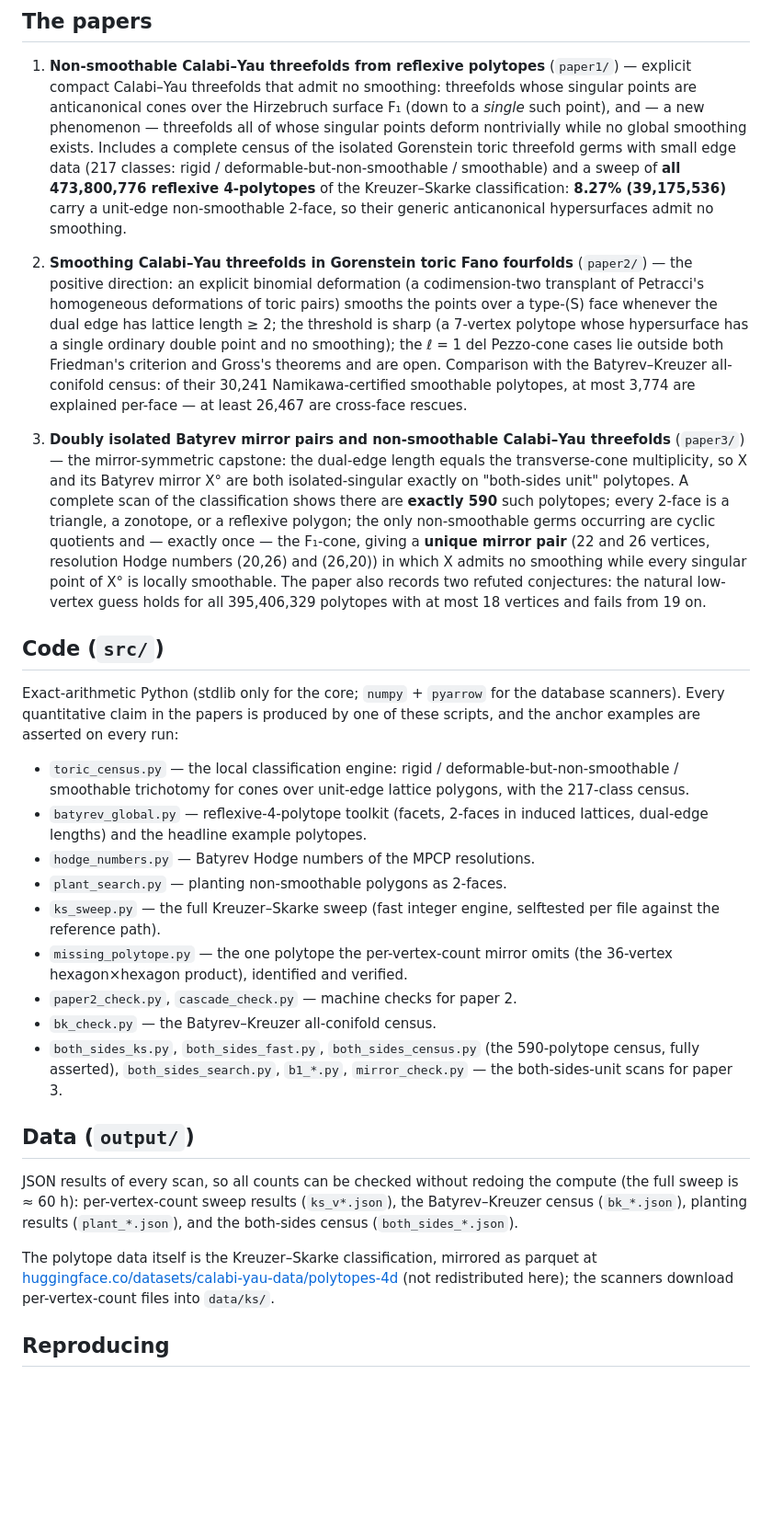
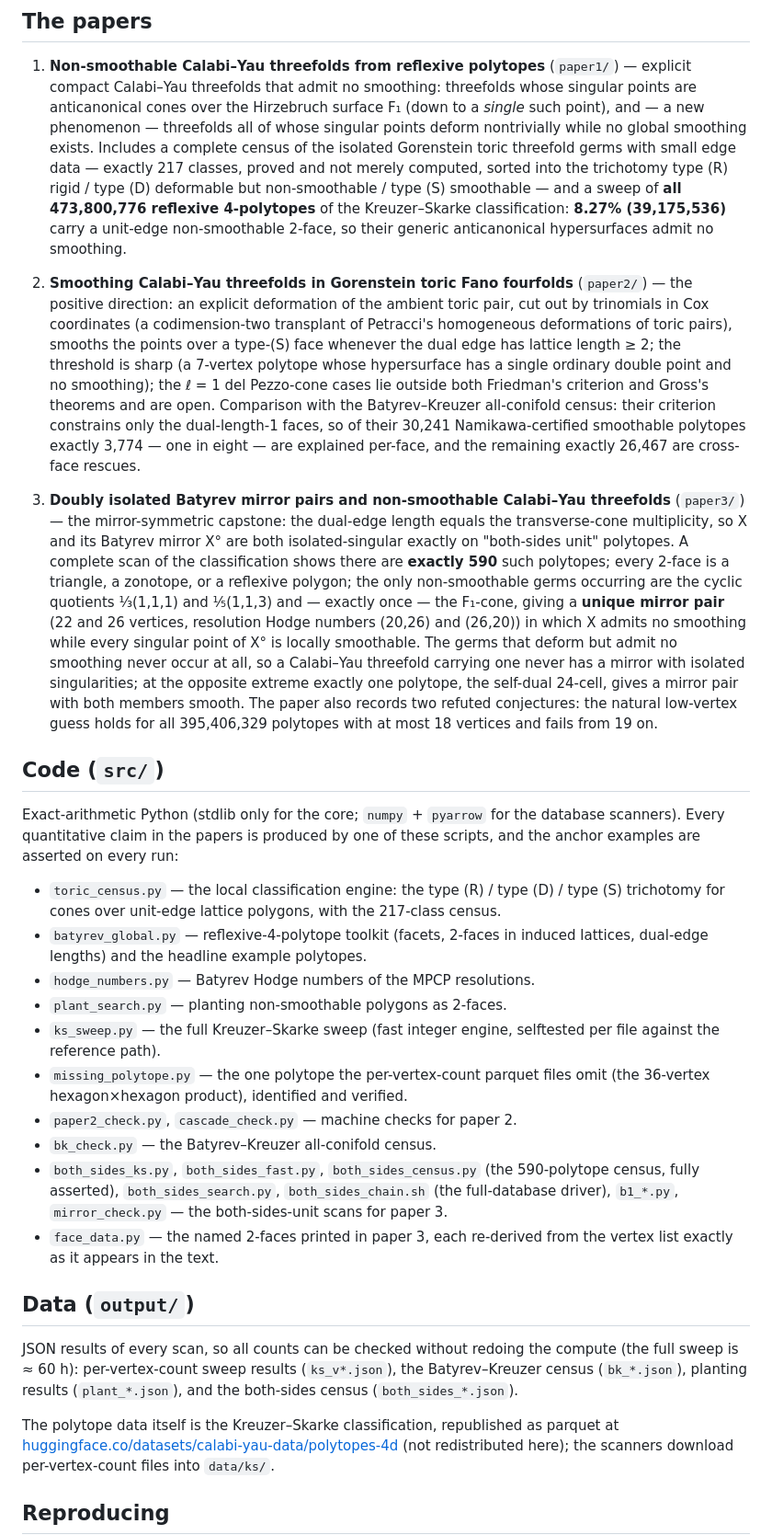
Before and after one commit to bwuebben/calabi-yau-smoothability, a Markdown page: README.md, the part around the change. Shown at 92% size. Rendered like a GitHub page; blank space fills up the shorter version.

Commit message:
README: paper 2 smooths by a trinomial deformation, not a binomial one; the Batyrev-Kreuzer split is exact (3,774 / 26,467); 217 census classes now proved; paper 3 summary extended

```diff
--- a/README.md
+++ b/README.md
@@ -15,23 +15,27 @@ smoothability means for their Batyrev mirrors.
    the Hirzebruch surface F₁ (down to a *single* such point), and — a new
    phenomenon — threefolds all of whose singular points deform nontrivially
    while no global smoothing exists. Includes a complete census of the
-   isolated Gorenstein toric threefold germs with small edge data (217
-   classes: rigid / deformable-but-non-smoothable / smoothable) and a sweep
+   isolated Gorenstein toric threefold germs with small edge data —
+   exactly 217 classes, proved and not merely computed, sorted into the
+   trichotomy type (R) rigid / type (D) deformable but non-smoothable /
+   type (S) smoothable — and a sweep
    of **all 473,800,776 reflexive 4-polytopes** of the Kreuzer–Skarke
    classification: **8.27% (39,175,536)** carry a unit-edge non-smoothable
    2-face, so their generic anticanonical hypersurfaces admit no smoothing.
 
 2. **Smoothing Calabi–Yau threefolds in Gorenstein toric Fano fourfolds**
-   (`paper2/`) — the positive direction: an explicit binomial deformation
-   (a codimension-two transplant of Petracci's homogeneous deformations of
-   toric pairs) smooths the points over a type-(S) face whenever the dual
+   (`paper2/`) — the positive direction: an explicit deformation of the
+   ambient toric pair, cut out by trinomials in Cox coordinates (a
+   codimension-two transplant of Petracci's homogeneous deformations of
+   toric pairs), smooths the points over a type-(S) face whenever the dual
    edge has lattice length ≥ 2; the threshold is sharp (a 7-vertex polytope
    whose hypersurface has a single ordinary double point and no smoothing);
    the ℓ = 1 del Pezzo-cone cases lie outside both Friedman's criterion and
    Gross's theorems and are open. Comparison with the Batyrev–Kreuzer
-   all-conifold census: of their 30,241 Namikawa-certified smoothable
-   polytopes, at most 3,774 are explained per-face — at least 26,467 are
-   cross-face rescues.
+   all-conifold census: their criterion constrains only the dual-length-1
+   faces, so of their 30,241 Namikawa-certified smoothable polytopes
+   exactly 3,774 — one in eight — are explained per-face, and the
+   remaining exactly 26,467 are cross-face rescues.
 
 3. **Doubly isolated Batyrev mirror pairs and non-smoothable Calabi–Yau
    threefolds** (`paper3/`) — the mirror-symmetric capstone: the dual-edge
@@ -39,13 +43,18 @@ smoothability means for their Batyrev mirrors.
    mirror X° are both isolated-singular exactly on "both-sides unit"
    polytopes. A complete scan of the classification shows there are
    **exactly 590** such polytopes; every 2-face is a triangle, a zonotope,
-   or a reflexive polygon; the only non-smoothable germs occurring are
-   cyclic quotients and — exactly once — the F₁-cone, giving a **unique
-   mirror pair** (22 and 26 vertices, resolution Hodge numbers (20,26) and
-   (26,20)) in which X admits no smoothing while every singular point of
-   X° is locally smoothable. The paper also records two refuted
-   conjectures: the natural low-vertex guess holds for all 395,406,329
-   polytopes with at most 18 vertices and fails from 19 on.
+   or a reflexive polygon; the only non-smoothable germs occurring are the
+   cyclic quotients ⅓(1,1,1) and ⅕(1,1,3) and — exactly once — the
+   F₁-cone, giving a **unique mirror pair** (22 and 26 vertices,
+   resolution Hodge numbers (20,26) and (26,20)) in which X admits no
+   smoothing while every singular point of X° is locally smoothable. The
+   germs that deform but admit no smoothing never occur at all, so a
+   Calabi–Yau threefold carrying one never has a mirror with isolated
+   singularities; at the opposite extreme exactly one polytope, the
+   self-dual 24-cell, gives a mirror pair with both members smooth. The
+   paper also records two refuted conjectures: the natural low-vertex
+   guess holds for all 395,406,329 polytopes with at most 18 vertices and
+   fails from 19 on.
 
 ## Code (`src/`)
 
@@ -54,22 +63,26 @@ for the database scanners). Every quantitative claim in the papers is
 produced by one of these scripts, and the anchor examples are asserted on
 every run:
 
-- `toric_census.py` — the local classification engine: rigid /
-  deformable-but-non-smoothable / smoothable trichotomy for cones over
-  unit-edge lattice polygons, with the 217-class census.
+- `toric_census.py` — the local classification engine: the type (R) /
+  type (D) / type (S) trichotomy for cones over unit-edge lattice
+  polygons, with the 217-class census.
 - `batyrev_global.py` — reflexive-4-polytope toolkit (facets, 2-faces in
   induced lattices, dual-edge lengths) and the headline example polytopes.
 - `hodge_numbers.py` — Batyrev Hodge numbers of the MPCP resolutions.
 - `plant_search.py` — planting non-smoothable polygons as 2-faces.
 - `ks_sweep.py` — the full Kreuzer–Skarke sweep (fast integer engine,
   selftested per file against the reference path).
-- `missing_polytope.py` — the one polytope the per-vertex-count mirror
-  omits (the 36-vertex hexagon×hexagon product), identified and verified.
+- `missing_polytope.py` — the one polytope the per-vertex-count parquet
+  files omit (the 36-vertex hexagon×hexagon product), identified and
+  verified.
 - `paper2_check.py`, `cascade_check.py` — machine checks for paper 2.
 - `bk_check.py` — the Batyrev–Kreuzer all-conifold census.
 - `both_sides_ks.py`, `both_sides_fast.py`, `both_sides_census.py` (the
   590-polytope census, fully asserted), `both_sides_search.py`,
-  `b1_*.py`, `mirror_check.py` — the both-sides-unit scans for paper 3.
+  `both_sides_chain.sh` (the full-database driver), `b1_*.py`,
+  `mirror_check.py` — the both-sides-unit scans for paper 3.
+- `face_data.py` — the named 2-faces printed in paper 3, each re-derived
+  from the vertex list exactly as it appears in the text.
 
 ## Data (`output/`)
 
@@ -78,8 +91,8 @@ the compute (the full sweep is ≈ 60 h): per-vertex-count sweep results
 (`ks_v*.json`), the Batyrev–Kreuzer census (`bk_*.json`), planting results
 (`plant_*.json`), and the both-sides census (`both_sides_*.json`).
 
-The polytope data itself is the Kreuzer–Skarke classification, mirrored as
-parquet at
+The polytope data itself is the Kreuzer–Skarke classification, republished
+as parquet at
 [huggingface.co/datasets/calabi-yau-data/polytopes-4d](https://huggingface.co/datasets/calabi-yau-data/polytopes-4d)
 (not redistributed here); the scanners download per-vertex-count files into
 `data/ks/`.
```
